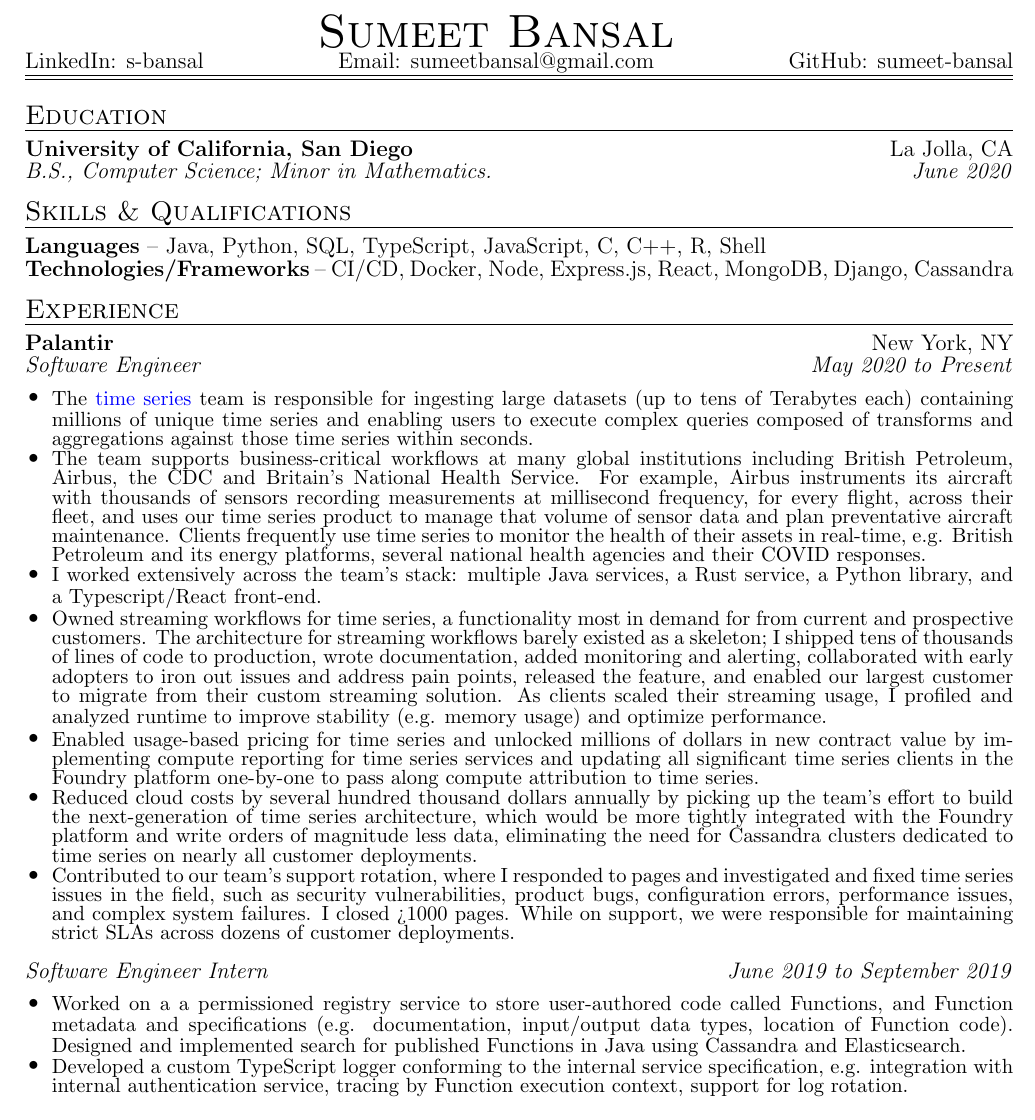
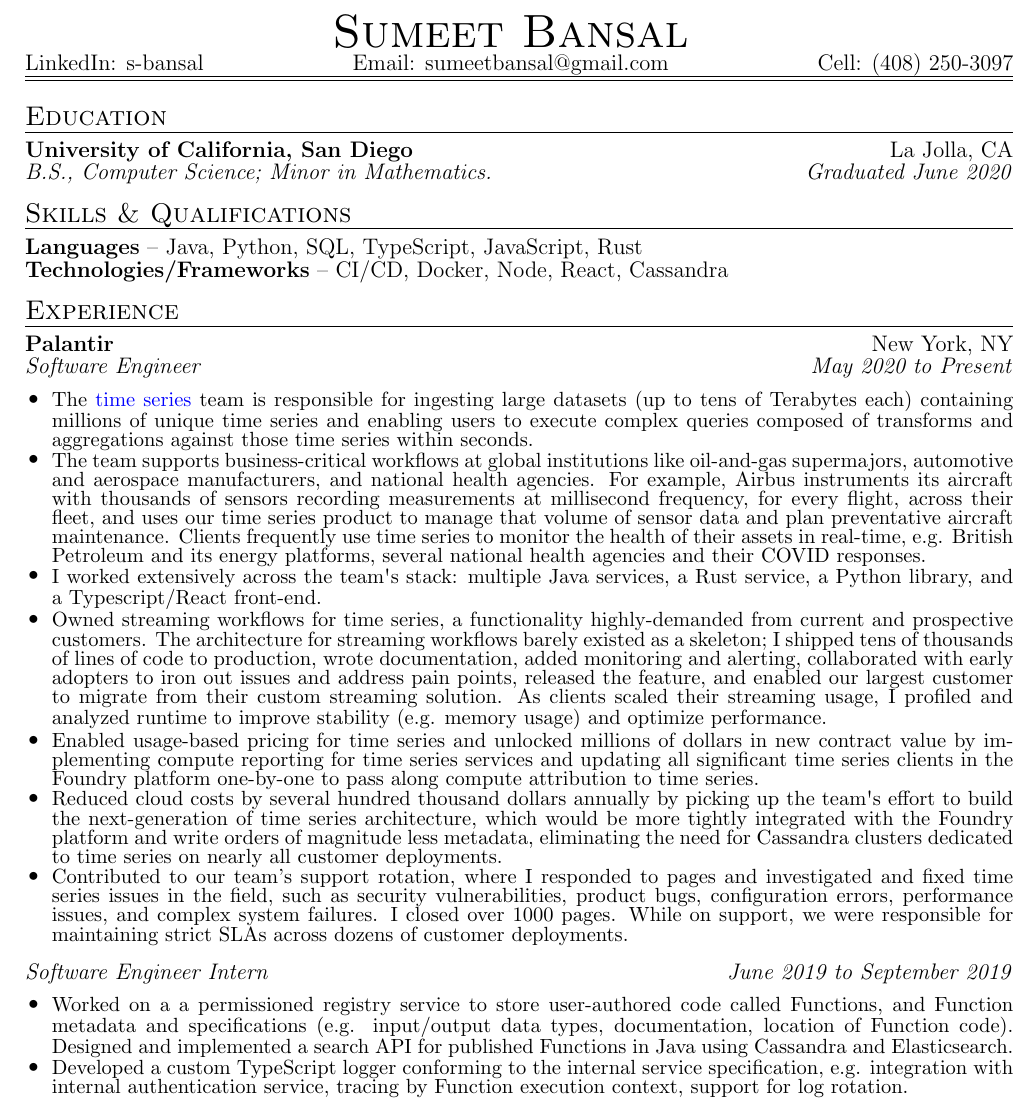
Before and after one commit to sumeet-bansal/resume, a LaTeX CV (Resume.tex): part of the page, cut so that both start at the same text. Compiled offline with pdfLaTeX.

Commit message:
Refine Palantir bullets and update skills

```diff
--- a/Resume.tex
+++ b/Resume.tex
@@ -52,7 +52,7 @@
 \begin{center}
 \begin{tabular*}{\textwidth}{@{\extracolsep{\fill}}lcr}
 &\huge{\textbf{\sc{Sumeet Bansal}}}&\\
-LinkedIn: s-bansal & Email: sumeetbansal@gmail.com & GitHub: sumeet-bansal\\
+LinkedIn: s-bansal & Email: sumeetbansal@gmail.com & Cell: (408) 250-3097\\
 \hline\hline
 \end{tabular*}
 \end{center}
@@ -69,7 +69,7 @@
 \noindent
 \begin{tabular*}{\textwidth}{l@{\extracolsep{\fill}}r}
 \textbf{University of California, San Diego} & La Jolla, CA \\
-\emph{B.S., Computer Science; Minor in Mathematics.} & \emph{June 2020}
+\emph{B.S., Computer Science; Minor in Mathematics.} & \emph{Graduated June 2020}
 \end{tabular*}
 \begin{comment}
 {\small Provost Honors. Relevant Coursework:}
@@ -116,8 +116,8 @@
 \end{tabular*}
 
 \vspace{\posthline}
-	\noindent\textbf{Languages} -- Java, Python, SQL, TypeScript, JavaScript, C, C++, R, Shell\\
-	\noindent\textbf{Technologies/Frameworks} -- CI/CD, Docker, Node, Express.js, React, MongoDB, Django, Cassandra
+	\noindent\textbf{Languages} -- Java, Python, SQL, TypeScript, JavaScript, Rust\\
+	\noindent\textbf{Technologies/Frameworks} -- CI/CD, Docker, Node, React, Cassandra
 
 % Experience
 \vspace{\sectionspacing}
@@ -137,12 +137,12 @@
 \begin{itemize}[leftmargin=\listleftmargin, labelsep=\listlabelsep, itemsep=\listitemsep, label=\listbullet, topsep=\topsepsize]
 	\small
 	\item The \href{https://www.palantir.com/docs/foundry/time-series/time-series-overview}{time series} team is responsible for ingesting large datasets (up to tens of Terabytes each) containing millions of unique time series and enabling users to execute complex queries composed of transforms and aggregations against those time series within seconds.
-	\item The team supports business-critical workflows at many global institutions including British Petroleum, Airbus, the CDC and Britain’s National Health Service. For example, Airbus instruments its aircraft with thousands of sensors recording measurements at millisecond frequency, for every flight, across their fleet, and uses our time series product to manage that volume of sensor data and plan preventative aircraft maintenance. Clients frequently use time series to monitor the health of their assets in real-time, e.g. British Petroleum and its energy platforms, several national health agencies and their COVID responses.
-	\item I worked extensively across the team’s stack: multiple Java services, a Rust service, a Python library, and a Typescript/React front-end.
-	\item Owned streaming workflows for time series, a functionality most in demand for from current and prospective customers. The architecture for streaming workflows barely existed as a skeleton; I shipped tens of thousands of lines of code to production, wrote documentation, added monitoring and alerting, collaborated with early adopters to iron out issues and address pain points, released the feature, and enabled our largest customer to migrate from their custom streaming solution. As clients scaled their streaming usage, I profiled and analyzed runtime to improve stability (e.g. memory usage) and optimize performance.
+	\item The team supports business-critical workflows at global institutions like oil-and-gas supermajors, automotive and aerospace manufacturers, and national health agencies. For example, Airbus instruments its aircraft with thousands of sensors recording measurements at millisecond frequency, for every flight, across their fleet, and uses our time series product to manage that volume of sensor data and plan preventative aircraft maintenance. Clients frequently use time series to monitor the health of their assets in real-time, e.g. British Petroleum and its energy platforms, several national health agencies and their COVID responses.
+	\item I worked extensively across the team\textsc{\char13}s stack: multiple Java services, a Rust service, a Python library, and a Typescript/React front-end.
+	\item Owned streaming workflows for time series, a functionality highly-demanded from current and prospective customers. The architecture for streaming workflows barely existed as a skeleton; I shipped tens of thousands of lines of code to production, wrote documentation, added monitoring and alerting, collaborated with early adopters to iron out issues and address pain points, released the feature, and enabled our largest customer to migrate from their custom streaming solution. As clients scaled their streaming usage, I profiled and analyzed runtime to improve stability (e.g. memory usage) and optimize performance.
 	\item Enabled usage-based pricing for time series and unlocked millions of dollars in new contract value by implementing compute reporting for time series services and updating all significant time series clients in the Foundry platform one-by-one to pass along compute attribution to time series.
-	\item Reduced cloud costs by several hundred thousand dollars annually by picking up the team’s effort to build the next-generation of time series architecture, which would be more tightly integrated with the Foundry platform and write orders of magnitude less data, eliminating the need for Cassandra clusters dedicated to time series on nearly all customer deployments.
-	\item Contributed to our team’s support rotation, where I responded to pages and investigated and fixed time series issues in the field, such as security vulnerabilities, product bugs, configuration errors, performance issues, and complex system failures. I closed >1000 pages. While on support, we were responsible for maintaining strict SLAs across dozens of customer deployments.
+	\item Reduced cloud costs by several hundred thousand dollars annually by picking up the team\textsc{\char13}s effort to build the next-generation of time series architecture, which would be more tightly integrated with the Foundry platform and write orders of magnitude less metadata, eliminating the need for Cassandra clusters dedicated to time series on nearly all customer deployments.
+	\item Contributed to our team’s support rotation, where I responded to pages and investigated and fixed time series issues in the field, such as security vulnerabilities, product bugs, configuration errors, performance issues, and complex system failures. I closed over 1000 pages. While on support, we were responsible for maintaining strict SLAs across dozens of customer deployments.
 \end{itemize}
 
 %% Palantir
@@ -153,7 +153,7 @@
 \end{tabular*}
 \begin{itemize}[leftmargin=\listleftmargin, labelsep=\listlabelsep, itemsep=\listitemsep, label=\listbullet, topsep=\topsepsize]
 	\small
-	\item Worked on a a permissioned registry service to store user-authored code called Functions, and Function metadata and specifications (e.g. documentation, input/output data types, location of Function code). Designed and implemented search for published Functions in Java using Cassandra and Elasticsearch.
+	\item Worked on a a permissioned registry service to store user-authored code called Functions, and Function metadata and specifications (e.g. input/output data types, documentation, location of Function code). Designed and implemented a search API for published Functions in Java using Cassandra and Elasticsearch.
 	\item Developed a custom TypeScript logger conforming to the internal service specification, e.g. integration with internal authentication service, tracing by Function execution context, support for log rotation.
 \end{itemize}
 
```
Also changed, not shown: Resume.pdf.
